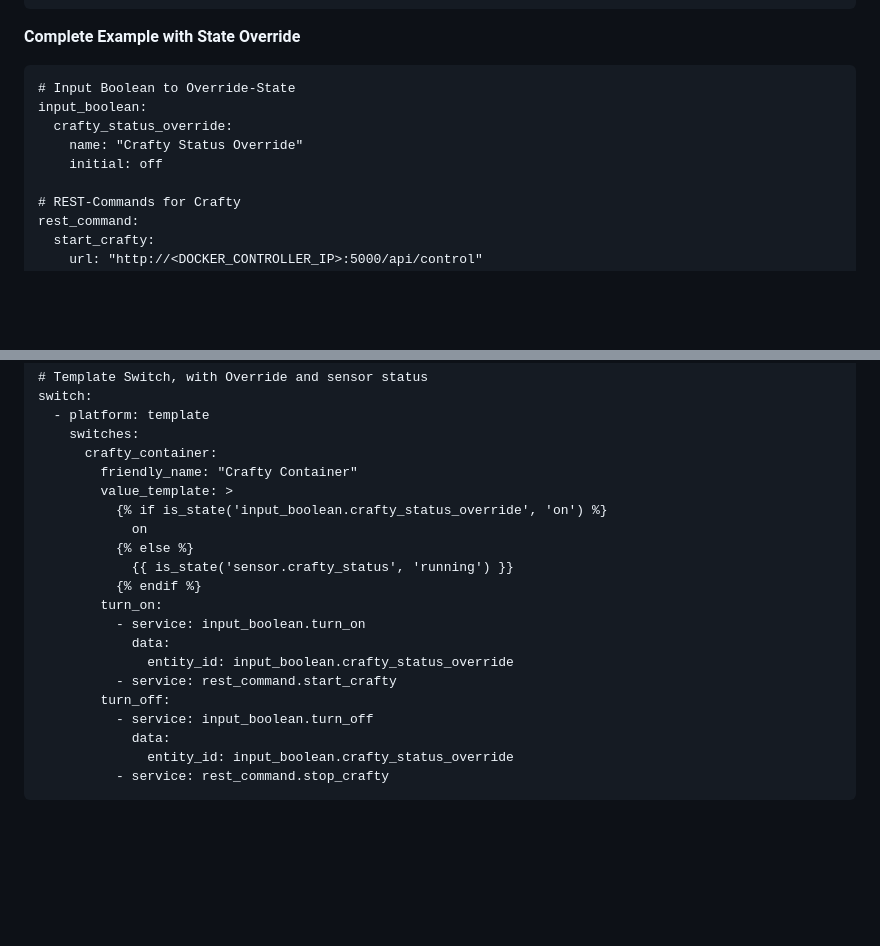
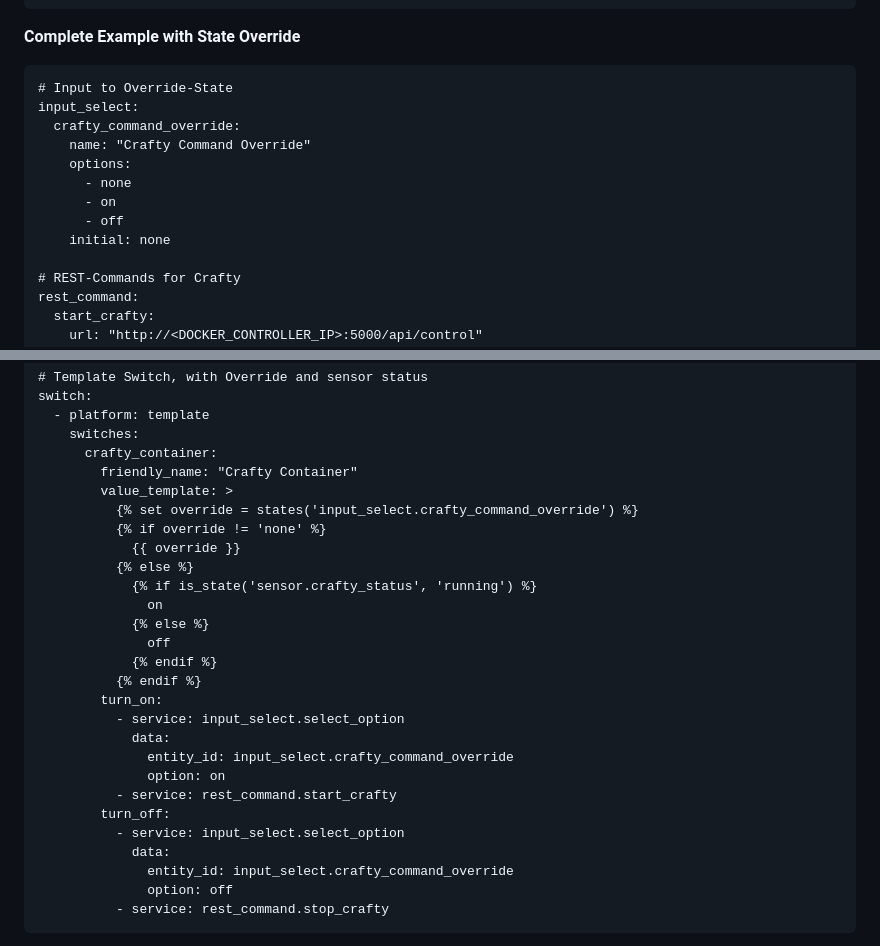
Before and after one commit to nick2000713/Docker-Controller-api, a Markdown page: README.md, 2 parts joined by grey strips. Drawn GitHub-style; blank space fills up the shorter version.

```diff
--- a/README.md
+++ b/README.md
@@ -188,11 +188,15 @@ Create a template switch to combine the status and control functionality:
 
 **Complete Example with State Override**
 
-    # Input Boolean to Override-State
-    input_boolean:
-      crafty_status_override:
-        name: "Crafty Status Override"
-        initial: off
+    # Input to Override-State
+    input_select:
+      crafty_command_override:
+        name: "Crafty Command Override"
+        options:
+          - none
+          - on
+          - off
+        initial: none
 
     # REST-Commands for Crafty
     rest_command:
@@ -238,20 +242,27 @@ Create a template switch to combine the status and control functionality:
           crafty_container:
             friendly_name: "Crafty Container"
             value_template: >
-              {% if is_state('input_boolean.crafty_status_override', 'on') %}
-                on
+              {% set override = states('input_select.crafty_command_override') %}
+              {% if override != 'none' %}
+                {{ override }}
               {% else %}
-                {{ is_state('sensor.crafty_status', 'running') }}
+                {% if is_state('sensor.crafty_status', 'running') %}
+                  on
+                {% else %}
+                  off
+                {% endif %}
               {% endif %}
             turn_on:
-              - service: input_boolean.turn_on
+              - service: input_select.select_option
                 data:
-                  entity_id: input_boolean.crafty_status_override
+                  entity_id: input_select.crafty_command_override
+                  option: on
               - service: rest_command.start_crafty
             turn_off:
-              - service: input_boolean.turn_off
+              - service: input_select.select_option
                 data:
-                  entity_id: input_boolean.crafty_status_override
+                  entity_id: input_select.crafty_command_override
+                  option: off
               - service: rest_command.stop_crafty
 
 
```
